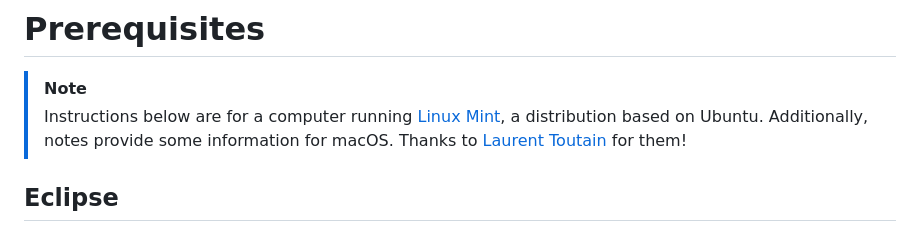
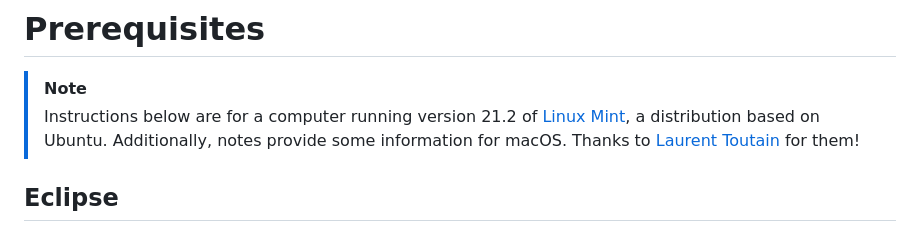
Before and after one commit to PascalBod/IMTAtlantique-2024, a Markdown page: prerequisites_instructions.md, the part around the change. Rendered like a GitHub page.

Commit message:
Specify LM version

```diff
--- a/prerequisites_instructions.md
+++ b/prerequisites_instructions.md
@@ -1,7 +1,7 @@
 # Prerequisites
 
 > [!NOTE]
-> Instructions below are for a computer running [Linux Mint](https://linuxmint.com/), a distribution based on Ubuntu. Additionally, notes provide some information for macOS. Thanks to [Laurent Toutain](https://github.com/ltn22) for them!
+> Instructions below are for a computer running version 21.2 of [Linux Mint](https://linuxmint.com/), a distribution based on Ubuntu. Additionally, notes provide some information for macOS. Thanks to [Laurent Toutain](https://github.com/ltn22) for them!
 
 ## Eclipse
 
```
